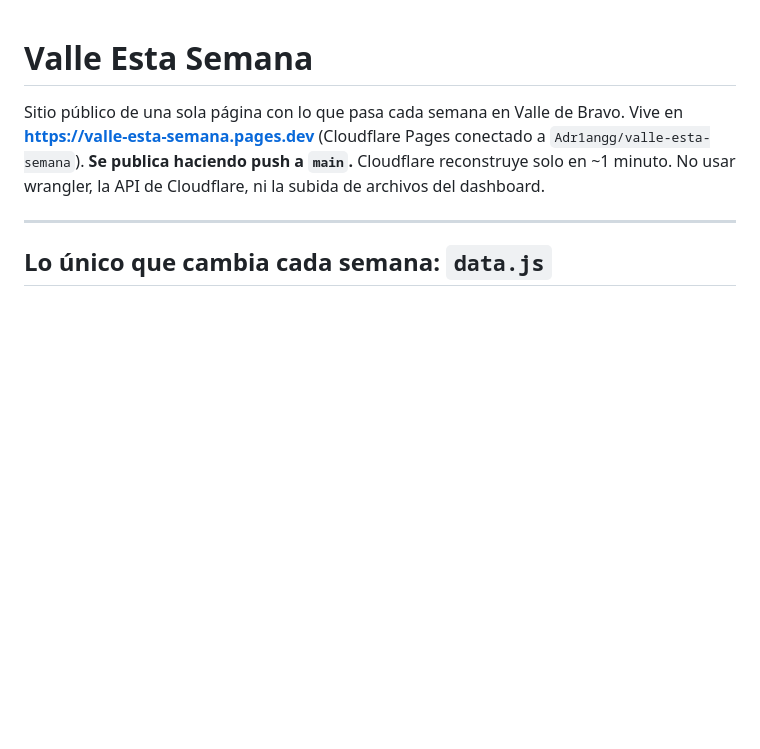
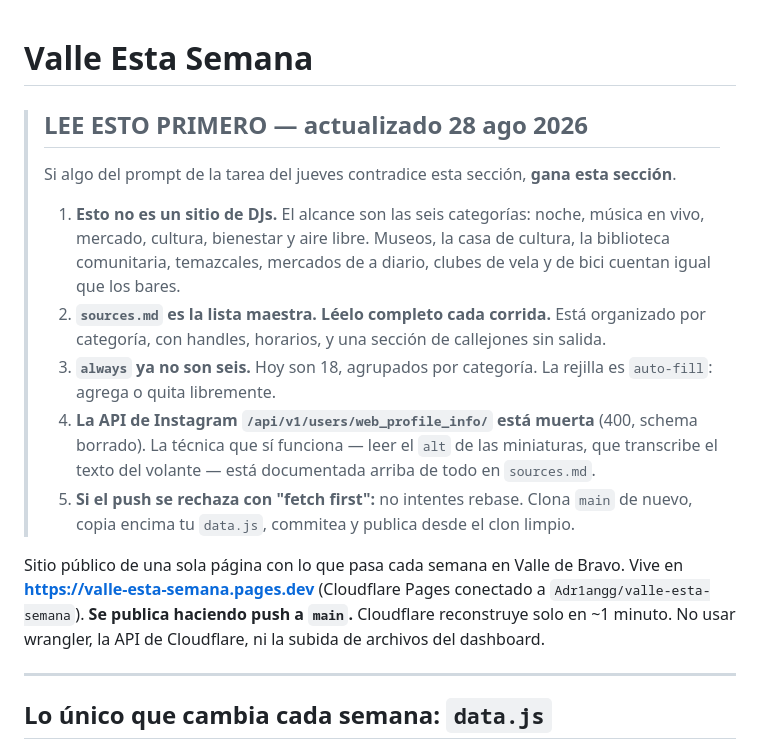
Before and after one commit to Adr1angg/valle-esta-semana, a Markdown page: README.md, the part around the change. Drawn GitHub-style; blank space fills up the shorter version.

Commit message:
README: bloque de arranque para la tarea del jueves

```diff
--- a/README.md
+++ b/README.md
@@ -1,4 +1,23 @@
 # Valle Esta Semana
+
+> ## LEE ESTO PRIMERO — actualizado 28 ago 2026
+>
+> Si algo del prompt de la tarea del jueves contradice esta sección, **gana esta sección**.
+>
+> 1. **Esto no es un sitio de DJs.** El alcance son las seis categorías: noche, música en
+>    vivo, mercado, cultura, bienestar y aire libre. Museos, la casa de cultura, la
+>    biblioteca comunitaria, temazcales, mercados de a diario, clubes de vela y de bici
+>    cuentan igual que los bares.
+> 2. **`sources.md` es la lista maestra. Léelo completo cada corrida.** Está organizado por
+>    categoría, con handles, horarios, y una sección de callejones sin salida.
+> 3. **`always` ya no son seis.** Hoy son 18, agrupados por categoría. La rejilla es
+>    `auto-fill`: agrega o quita libremente.
+> 4. **La API de Instagram `/api/v1/users/web_profile_info/` está muerta** (400, schema
+>    borrado). La técnica que sí funciona — leer el `alt` de las miniaturas, que transcribe
+>    el texto del volante — está documentada arriba de todo en `sources.md`.
+> 5. **Si el push se rechaza con "fetch first":** no intentes rebase. Clona `main` de nuevo,
+>    copia encima tu `data.js`, commitea y publica desde el clon limpio.
+
 
 Sitio público de una sola página con lo que pasa cada semana en Valle de Bravo.
 Vive en **https://valle-esta-semana.pages.dev** (Cloudflare Pages conectado a
```
